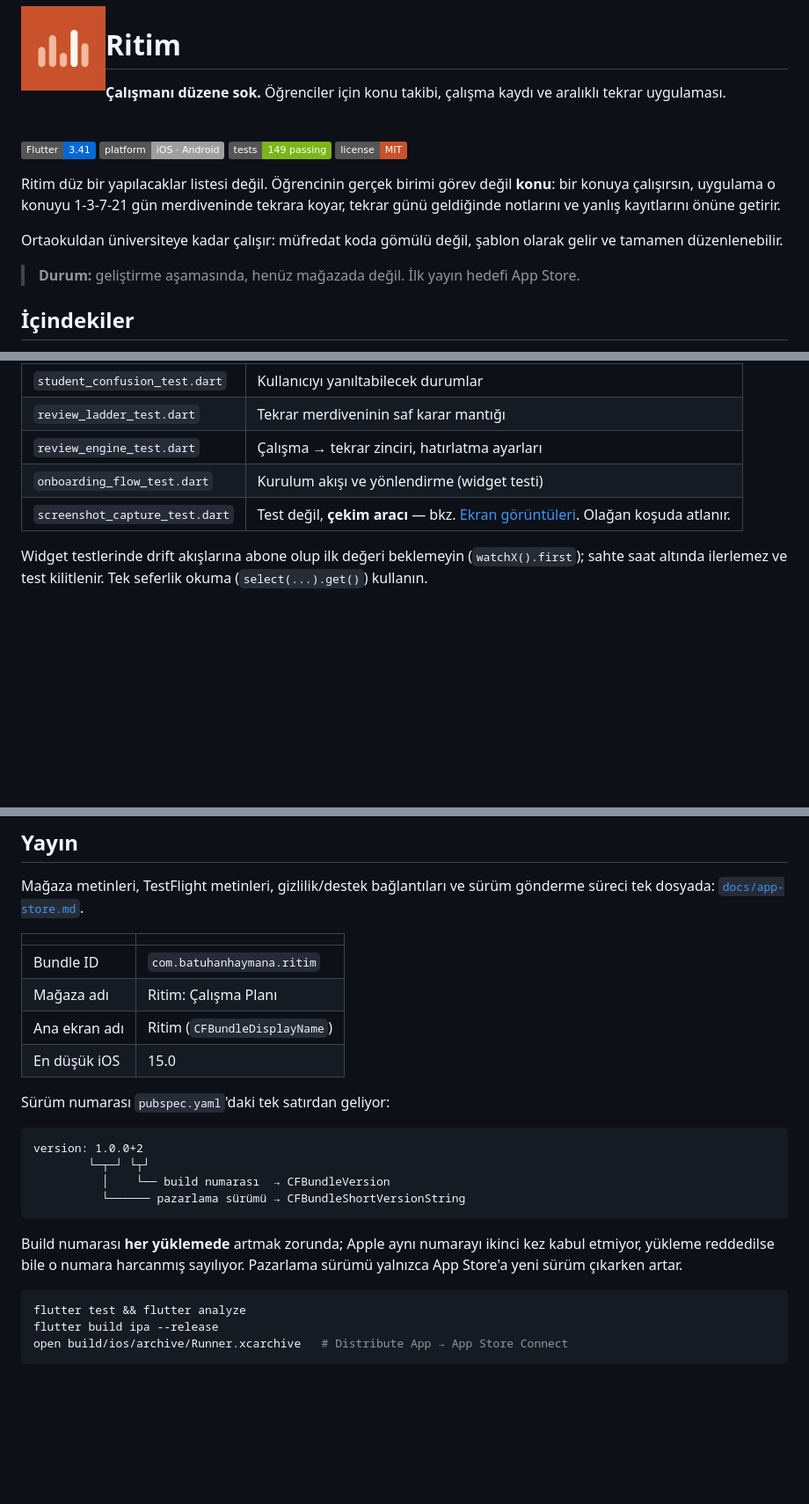
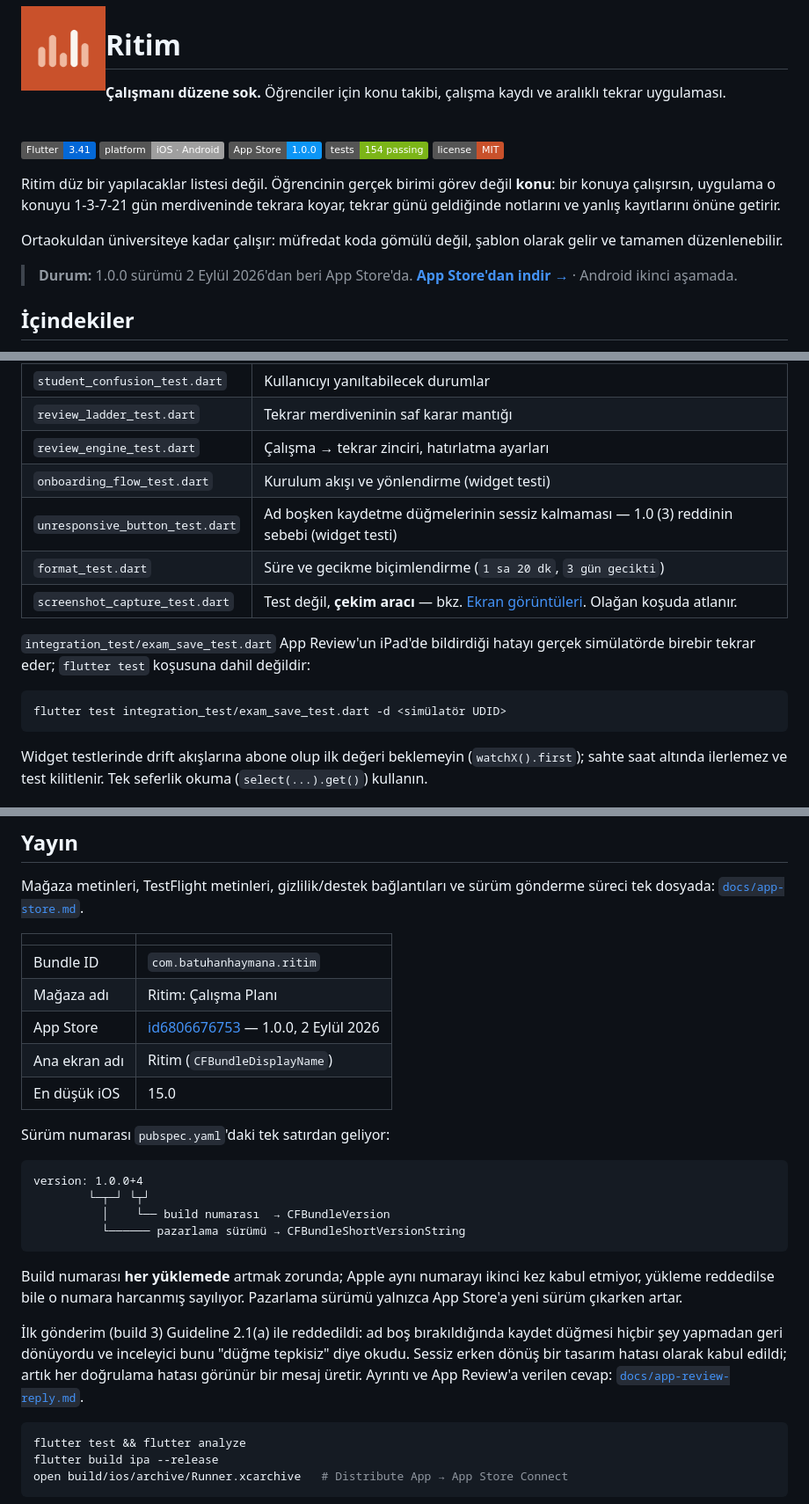
Before and after one commit to Voxyfy/ritim, a Markdown page: README.md, 3 parts joined by grey strips. Shown at 88% size. GitHub-like rendering; badges without logos; blank space fills up the shorter version.

````diff
--- a/README.md
+++ b/README.md
@@ -9,14 +9,16 @@
 
 ![Flutter](https://img.shields.io/badge/Flutter-3.41-0468D7?logo=flutter&logoColor=white)
 ![Platform](https://img.shields.io/badge/platform-iOS%20%C2%B7%20Android-lightgrey)
-![Tests](https://img.shields.io/badge/tests-149%20passing-7CB518)
+![App Store](https://img.shields.io/badge/App%20Store-1.0.0-0D96F6?logo=apple&logoColor=white)
+![Tests](https://img.shields.io/badge/tests-154%20passing-7CB518)
 ![License](https://img.shields.io/badge/license-MIT-C9512B)
 
 Ritim düz bir yapılacaklar listesi değil. Öğrencinin gerçek birimi görev değil **konu**: bir konuya çalışırsın, uygulama o konuyu 1-3-7-21 gün merdiveninde tekrara koyar, tekrar günü geldiğinde notlarını ve yanlış kayıtlarını önüne getirir.
 
 Ortaokuldan üniversiteye kadar çalışır: müfredat koda gömülü değil, şablon olarak gelir ve tamamen düzenlenebilir.
 
-> **Durum:** geliştirme aşamasında, henüz mağazada değil. İlk yayın hedefi App Store.
+> **Durum:** 1.0.0 sürümü 2 Eylül 2026'dan beri App Store'da.
+> [**App Store'dan indir →**](https://apps.apple.com/tr/app/ritim-%C3%A7al%C4%B1%C5%9Fma-plan%C4%B1/id6806676753?l=tr) · Android ikinci aşamada.
 
 ## İçindekiler
 
@@ -287,7 +290,16 @@ Veritabanı testleri bellek içi SQLite kullanır, cihaz gerekmez. Kapsam:
 | `review_ladder_test.dart` | Tekrar merdiveninin saf karar mantığı |
 | `review_engine_test.dart` | Çalışma → tekrar zinciri, hatırlatma ayarları |
 | `onboarding_flow_test.dart` | Kurulum akışı ve yönlendirme (widget testi) |
+| `unresponsive_button_test.dart` | Ad boşken kaydetme düğmelerinin sessiz kalmaması — 1.0 (3) reddinin sebebi (widget testi) |
+| `format_test.dart` | Süre ve gecikme biçimlendirme (`1 sa 20 dk`, `3 gün gecikti`) |
 | `screenshot_capture_test.dart` | Test değil, **çekim aracı** — bkz. [Ekran görüntüleri](#ekran-görüntüleri). Olağan koşuda atlanır. |
+
+`integration_test/exam_save_test.dart` App Review'un iPad'de bildirdiği hatayı
+gerçek simülatörde birebir tekrar eder; `flutter test` koşusuna dahil değildir:
+
+```bash
+flutter test integration_test/exam_save_test.dart -d <simülatör UDID>
+```
 
 Widget testlerinde drift akışlarına abone olup ilk değeri beklemeyin
 (`watchX().first`); sahte saat altında ilerlemez ve test kilitlenir. Tek
@@ -335,13 +347,14 @@ gönderme süreci tek dosyada: [`docs/app-store.md`](docs/app-store.md).
 |---|---|
 | Bundle ID | `com.batuhanhaymana.ritim` |
 | Mağaza adı | Ritim: Çalışma Planı |
+| App Store | [id6806676753](https://apps.apple.com/tr/app/ritim-%C3%A7al%C4%B1%C5%9Fma-plan%C4%B1/id6806676753?l=tr) — 1.0.0, 2 Eylül 2026 |
 | Ana ekran adı | Ritim (`CFBundleDisplayName`) |
 | En düşük iOS | 15.0 |
 
 Sürüm numarası `pubspec.yaml`'daki tek satırdan geliyor:
 
 ```
-version: 1.0.0+2
+version: 1.0.0+4
         └─┬─┘ └┬┘
           │    └── build numarası  → CFBundleVersion
           └────── pazarlama sürümü → CFBundleShortVersionString
@@ -350,6 +363,12 @@ version: 1.0.0+2
 Build numarası **her yüklemede** artmak zorunda; Apple aynı numarayı ikinci
 kez kabul etmiyor, yükleme reddedilse bile o numara harcanmış sayılıyor.
 Pazarlama sürümü yalnızca App Store'a yeni sürüm çıkarken artar.
+
+İlk gönderim (build 3) Guideline 2.1(a) ile reddedildi: ad boş bırakıldığında
+kaydet düğmesi hiçbir şey yapmadan geri dönüyordu ve inceleyici bunu "düğme
+tepkisiz" diye okudu. Sessiz erken dönüş bir tasarım hatası olarak kabul
+edildi; artık her doğrulama hatası görünür bir mesaj üretir. Ayrıntı ve
+App Review'a verilen cevap: [`docs/app-review-reply.md`](docs/app-review-reply.md).
 
 ```bash
 flutter test && flutter analyze
````
Also changed, not shown: other parts of README.md (+5 -3 lines).
